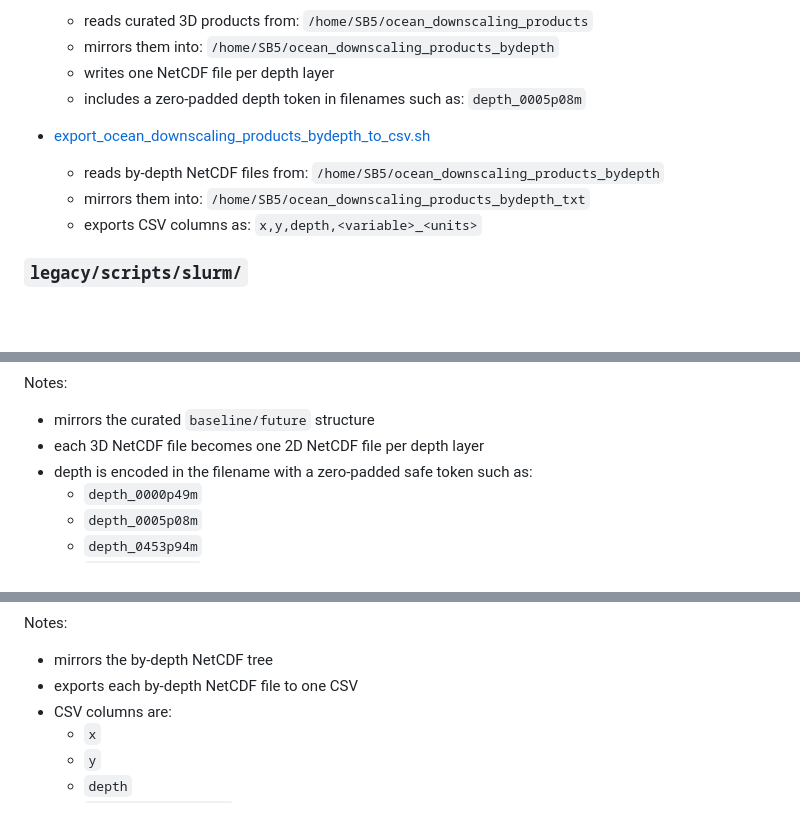
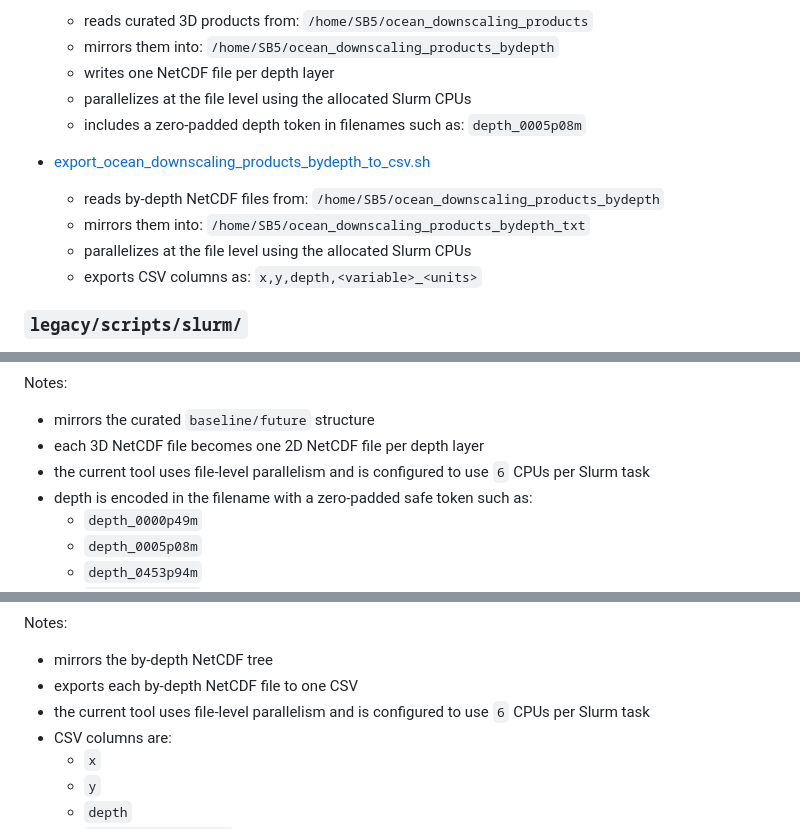
Before and after one commit to IsaakBM/cesmle-ocn-fetch, a Markdown page: README.md, 3 parts joined by grey strips. Rendered like a GitHub page; blank space fills up the shorter version.

```diff
--- a/README.md
+++ b/README.md
@@ -194,6 +194,7 @@ packaging/export/organization steps than as reusable scientific operators.
   - mirrors them into:
     `/home/SB5/ocean_downscaling_products_bydepth`
   - writes one NetCDF file per depth layer
+  - parallelizes at the file level using the allocated Slurm CPUs
   - includes a zero-padded depth token in filenames such as:
     `depth_0005p08m`
 
@@ -202,6 +203,7 @@ packaging/export/organization steps than as reusable scientific operators.
     `/home/SB5/ocean_downscaling_products_bydepth`
   - mirrors them into:
     `/home/SB5/ocean_downscaling_products_bydepth_txt`
+  - parallelizes at the file level using the allocated Slurm CPUs
   - exports CSV columns as:
     `x,y,depth,<variable>_<units>`
 
@@ -633,6 +635,8 @@ Notes:
 
 - mirrors the curated `baseline/future` structure
 - each 3D NetCDF file becomes one 2D NetCDF file per depth layer
+- the current tool uses file-level parallelism and is configured to use `6`
+  CPUs per Slurm task
 - depth is encoded in the filename with a zero-padded safe token such as:
   - `depth_0000p49m`
   - `depth_0005p08m`
@@ -658,6 +662,8 @@ Notes:
 
 - mirrors the by-depth NetCDF tree
 - exports each by-depth NetCDF file to one CSV
+- the current tool uses file-level parallelism and is configured to use `6`
+  CPUs per Slurm task
 - CSV columns are:
   - `x`
   - `y`
```
